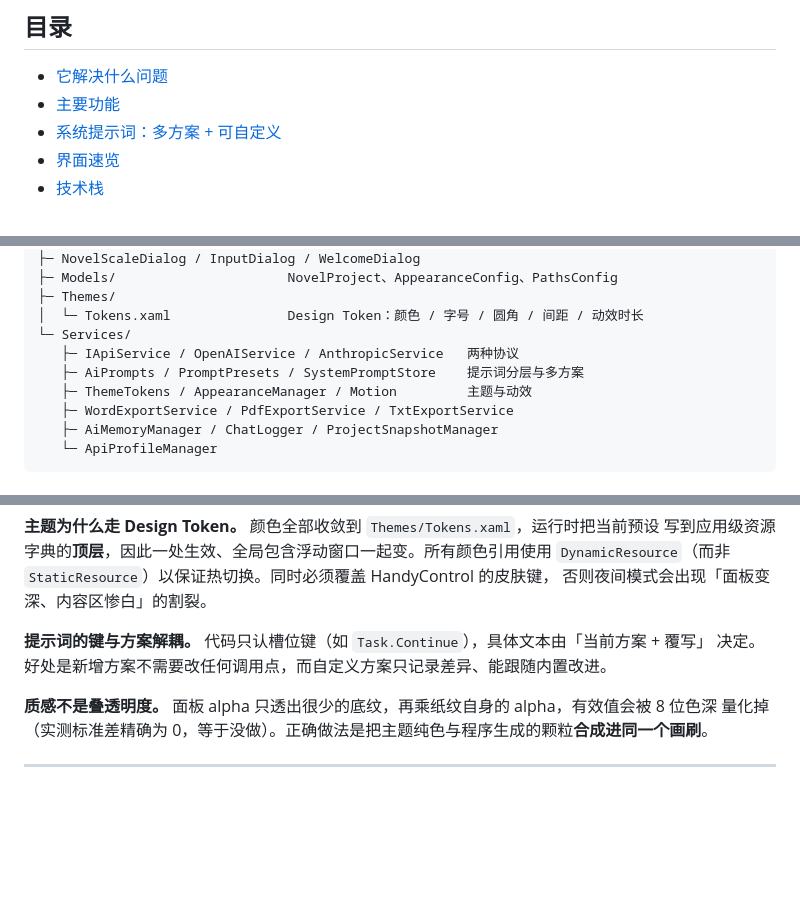
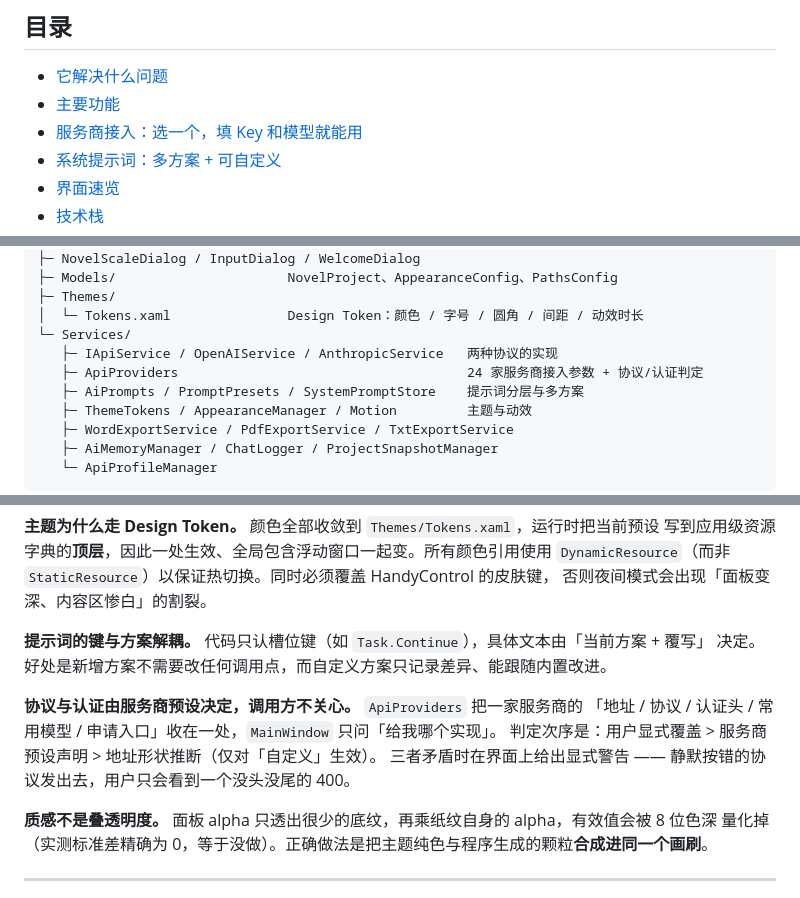
Before and after one commit to zhou2228653446/DDD_WRITING_HELPER, a Markdown page: README.md, 3 parts joined by grey strips. Rendered like a GitHub page; blank space fills up the shorter version.

```diff
--- a/README.md
+++ b/README.md
@@ -23,6 +23,7 @@
 
 - [它解决什么问题](#它解决什么问题)
 - [主要功能](#主要功能)
+- [服务商接入：选一个，填 Key 和模型就能用](#服务商接入选一个填-key-和模型就能用)
 - [系统提示词：多方案 + 可自定义](#系统提示词多方案--可自定义)
 - [界面速览](#界面速览)
 - [技术栈](#技术栈)
@@ -227,7 +279,8 @@ dotnet run   --project 编辑器/编辑器.csproj
 ├─ Themes/
 │  └─ Tokens.xaml               Design Token：颜色 / 字号 / 圆角 / 间距 / 动效时长
 └─ Services/
-   ├─ IApiService / OpenAIService / AnthropicService   两种协议
+   ├─ IApiService / OpenAIService / AnthropicService   两种协议的实现
+   ├─ ApiProviders                                     24 家服务商接入参数 + 协议/认证判定
    ├─ AiPrompts / PromptPresets / SystemPromptStore    提示词分层与多方案
    ├─ ThemeTokens / AppearanceManager / Motion         主题与动效
    ├─ WordExportService / PdfExportService / TxtExportService
@@ -251,6 +304,11 @@ dotnet run   --project 编辑器/编辑器.csproj
 **提示词的键与方案解耦。** 代码只认槽位键（如 `Task.Continue`），具体文本由「当前方案 + 覆写」
 决定。好处是新增方案不需要改任何调用点，而自定义方案只记录差异、能跟随内置改进。
 
+**协议与认证由服务商预设决定，调用方不关心。** `ApiProviders` 把一家服务商的
+「地址 / 协议 / 认证头 / 常用模型 / 申请入口」收在一处，`MainWindow` 只问「给我哪个实现」。
+判定次序是：用户显式覆盖 > 服务商预设声明 > 地址形状推断（仅对「自定义」生效）。
+三者矛盾时在界面上给出显式警告 —— 静默按错的协议发出去，用户只会看到一个没头没尾的 400。
+
 **质感不是叠透明度。** 面板 alpha 只透出很少的底纹，再乘纸纹自身的 alpha，有效值会被 8 位色深
 量化掉（实测标准差精确为 0，等于没做）。正确做法是把主题纯色与程序生成的颗粒**合成进同一个画刷**。
 
```
Also changed, not shown: other parts of README.md (+57 -6 lines), docs/screenshots/api-settings.png (added), 7 other files.
